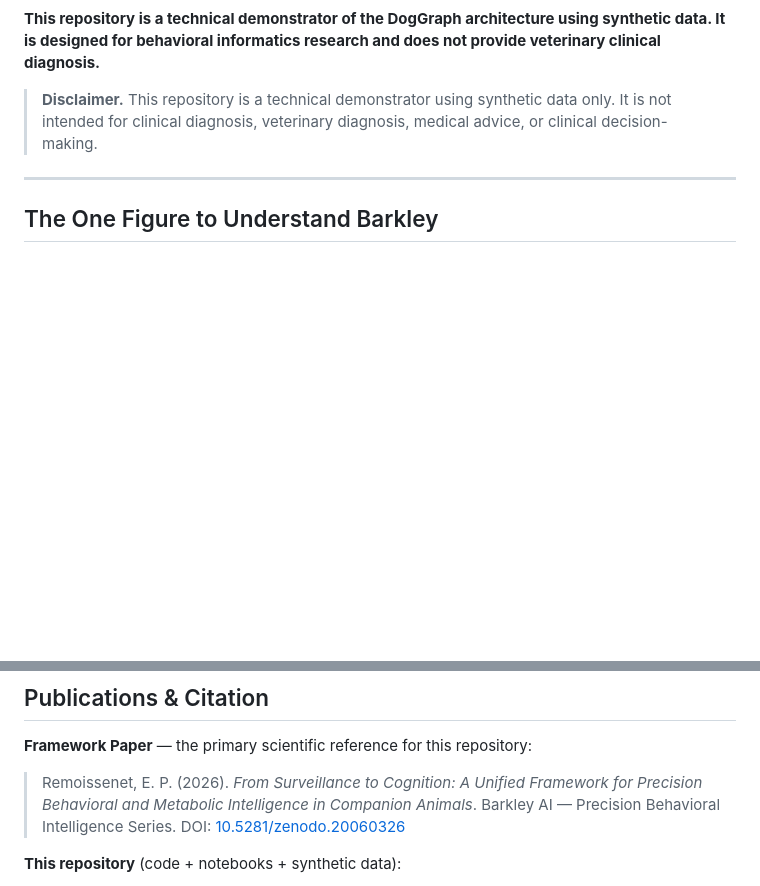
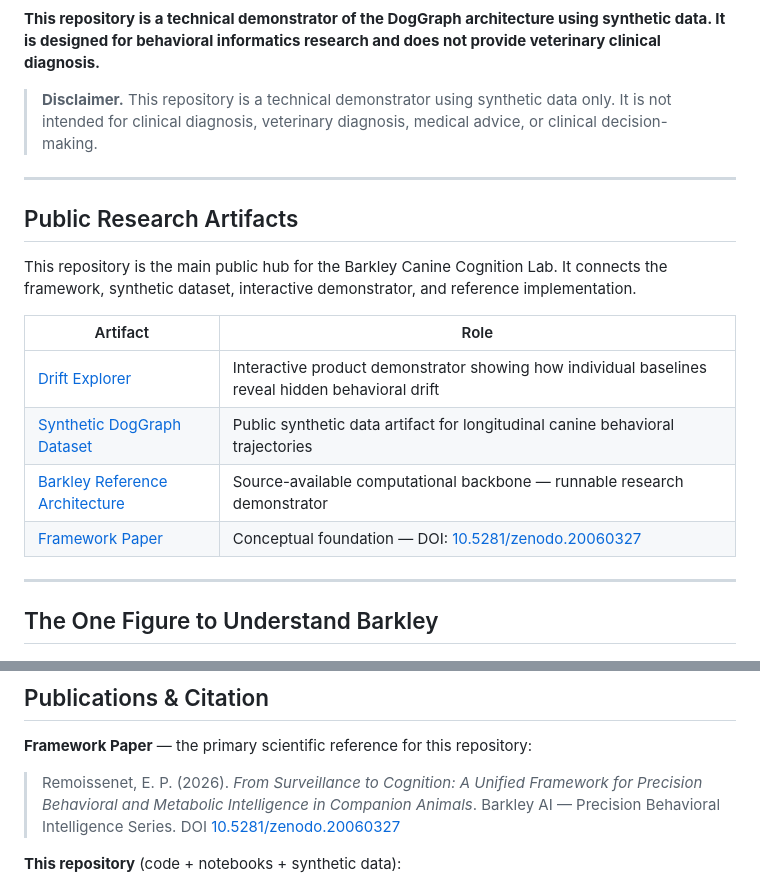
Before and after one commit to labs-barkley/barkley-canine-cognition-lab, a Markdown page: README.md, 2 parts joined by grey strips. Rendered like a GitHub page; blank space fills up the shorter version.

Commit message:
Add public research artifacts section

```diff
--- a/README.md
+++ b/README.md
@@ -14,6 +14,19 @@
 **This repository is a technical demonstrator of the DogGraph architecture using synthetic data. It is designed for behavioral informatics research and does not provide veterinary clinical diagnosis.**
 
 > **Disclaimer.** This repository is a technical demonstrator using synthetic data only. It is not intended for clinical diagnosis, veterinary diagnosis, medical advice, or clinical decision-making.
+
+---
+
+## Public Research Artifacts
+
+This repository is the main public hub for the Barkley Canine Cognition Lab. It connects the framework, synthetic dataset, interactive demonstrator, and reference implementation.
+
+| Artifact | Role |
+|---|---|
+| [Drift Explorer](https://drift-explorer.getbarkley.com) | Interactive product demonstrator showing how individual baselines reveal hidden behavioral drift |
+| [Synthetic DogGraph Dataset](https://huggingface.co/datasets/labs-barkley/synthetic-doggraph-sample) | Public synthetic data artifact for longitudinal canine behavioral trajectories |
+| [Barkley Reference Architecture](https://github.com/labs-barkley/barkley-reference-architecture) | Source-available computational backbone — runnable research demonstrator |
+| [Framework Paper](https://zenodo.org/records/20060327) | Conceptual foundation — DOI: [10.5281/zenodo.20060327](https://doi.org/10.5281/zenodo.20060327) |
 
 ---
 
@@ -136,7 +149,7 @@ This repository contains **no personal data** about dogs or their owners. The sy
 
 **Framework Paper** — the primary scientific reference for this repository:
 
-> Remoissenet, E. P. (2026). *From Surveillance to Cognition: A Unified Framework for Precision Behavioral and Metabolic Intelligence in Companion Animals*. Barkley AI — Precision Behavioral Intelligence Series. DOI: [10.5281/zenodo.20060326](https://doi.org/10.5281/zenodo.20060326)
+> Remoissenet, E. P. (2026). *From Surveillance to Cognition: A Unified Framework for Precision Behavioral and Metabolic Intelligence in Companion Animals*. Barkley AI — Precision Behavioral Intelligence Series. DOI [10.5281/zenodo.20060327](https://doi.org/10.5281/zenodo.20060327)
 
 **This repository** (code + notebooks + synthetic data):
 
```
